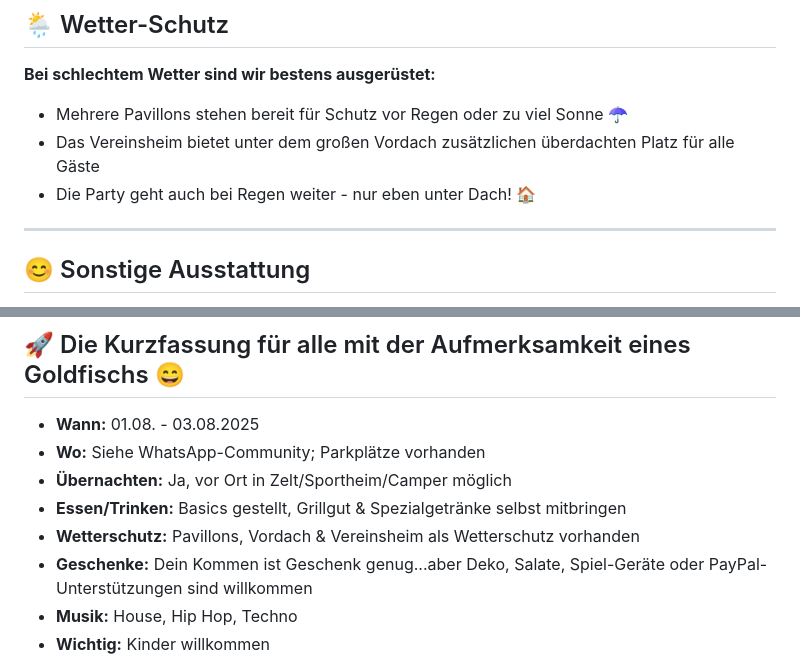
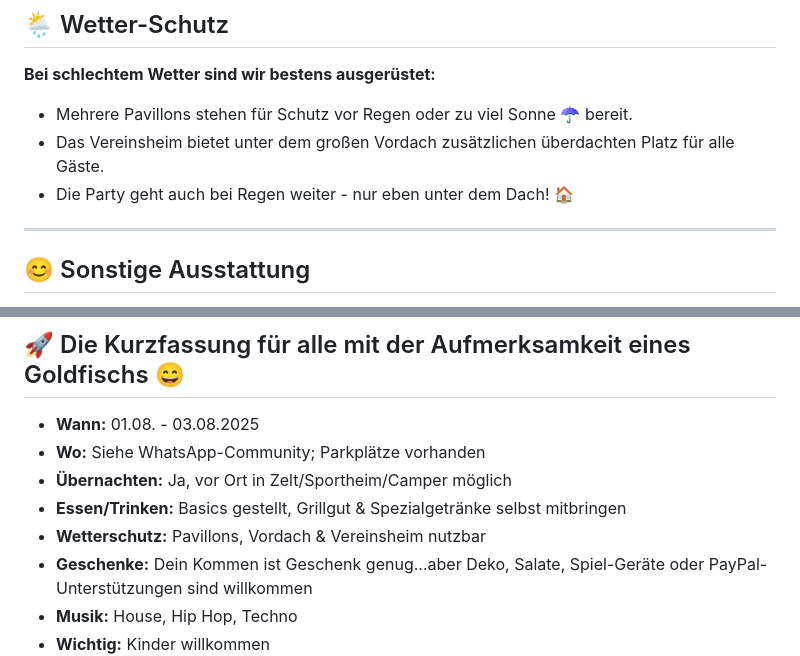
Before and after one commit to Squint5471/PartyFAQ, a Markdown page: README.md, 2 parts joined by grey strips. GitHub-like rendering.

```diff
--- a/README.md
+++ b/README.md
@@ -39,9 +39,9 @@ Selbstverständlich - ob Zelt 🏕️, Camper 🚐 oder mit der Isomatte im Vere
 
 **Bei schlechtem Wetter sind wir bestens ausgerüstet:**
 
-- Mehrere Pavillons stehen bereit für Schutz vor Regen oder zu viel Sonne ☂️
-- Das Vereinsheim bietet unter dem großen Vordach zusätzlichen überdachten Platz für alle Gäste
-- Die Party geht auch bei Regen weiter - nur eben unter Dach! 🏠
+- Mehrere Pavillons stehen für Schutz vor Regen oder zu viel Sonne ☂️ bereit.
+- Das Vereinsheim bietet unter dem großen Vordach zusätzlichen überdachten Platz für alle Gäste.
+- Die Party geht auch bei Regen weiter - nur eben unter dem Dach! 🏠
 
 ---
 
@@ -120,7 +120,7 @@ Deine FOURTYVAL-Crew Markus, Christian, Frank & Sebastian
 - **Wo:** Siehe WhatsApp-Community; Parkplätze vorhanden
 - **Übernachten:** Ja, vor Ort in Zelt/Sportheim/Camper möglich
 - **Essen/Trinken:** Basics gestellt, Grillgut & Spezialgetränke selbst mitbringen
-- **Wetterschutz:** Pavillons, Vordach & Vereinsheim als Wetterschutz vorhanden
+- **Wetterschutz:** Pavillons, Vordach & Vereinsheim nutzbar
 - **Geschenke:** Dein Kommen ist Geschenk genug...aber Deko, Salate, Spiel-Geräte oder PayPal-Unterstützungen sind willkommen
 - **Musik:** House, Hip Hop, Techno
 - **Wichtig:** Kinder willkommen
```
